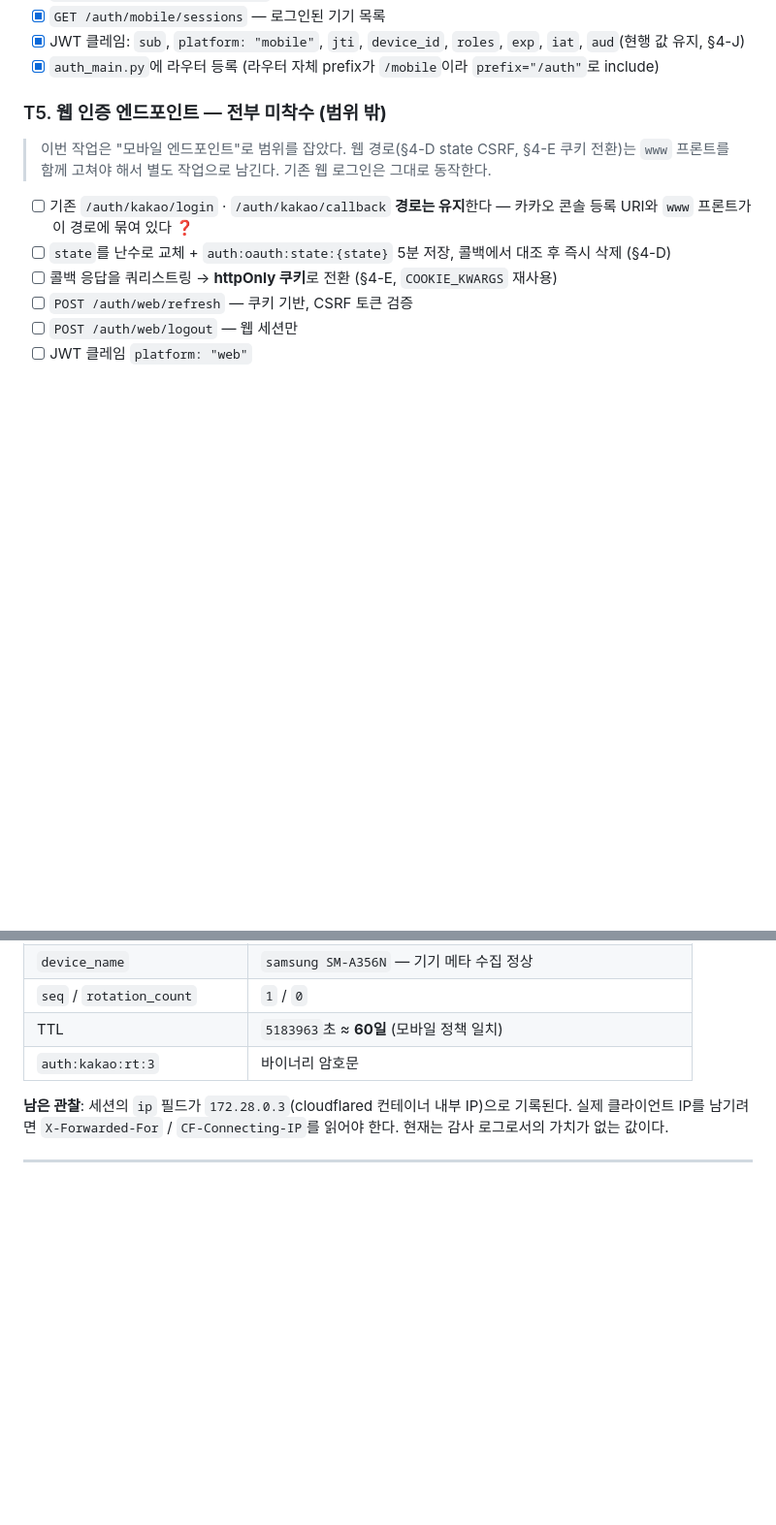
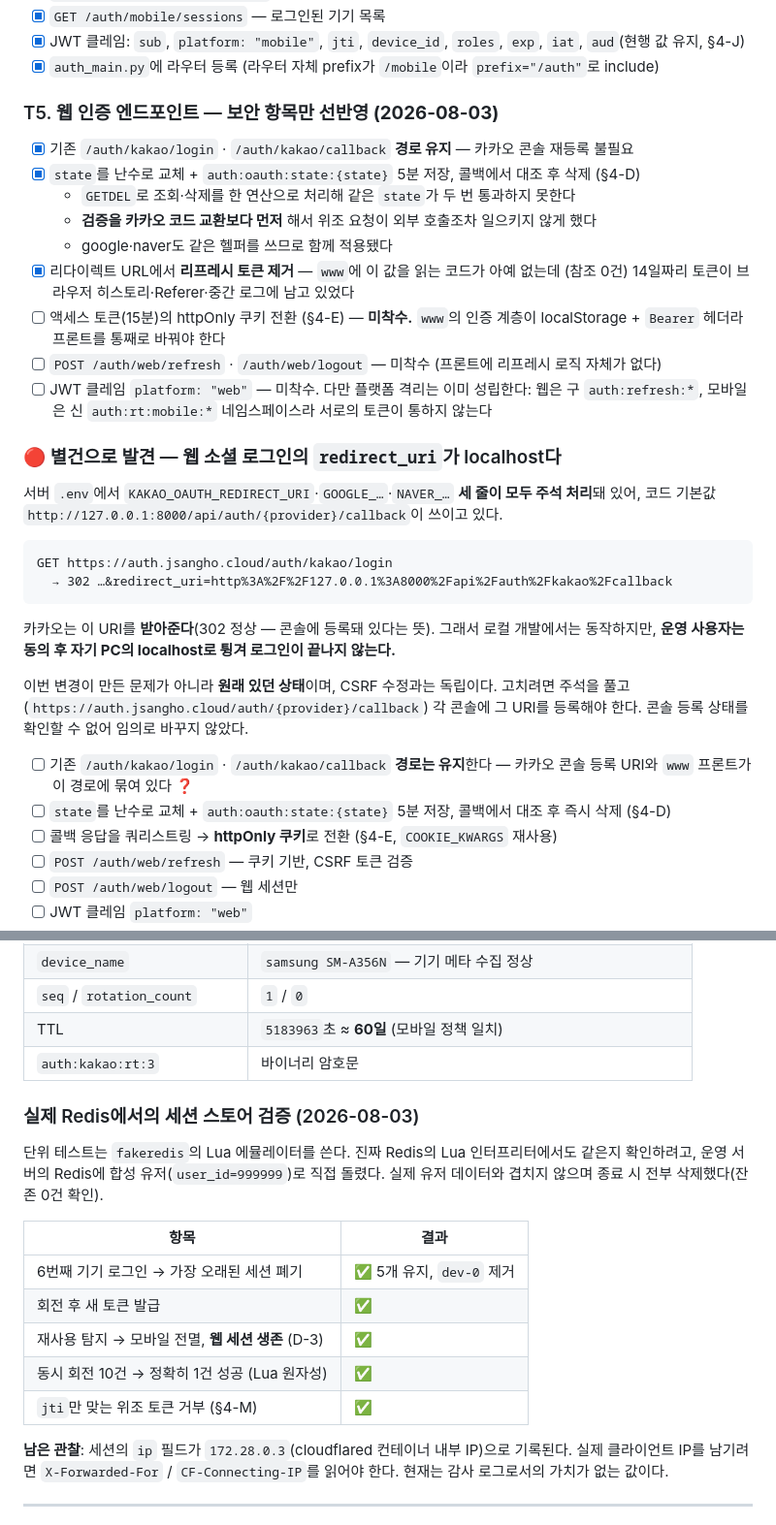
Before and after one commit to jsangho/cloud.jsangho.all, a Markdown page: fastapi/_docs/flutter-kakao-oauth-harness.md, 2 parts joined by grey strips. Shown at 97% size. Drawn GitHub-style; blank space fills up the shorter version.

Commit message:
docs: 웹 OAuth 수정 내역과 실제 Redis 검증 결과 기록
- T5 중 보안 항목(state CSRF · URL 토큰 노출) 선반영분 정리
- 세션 스토어를 운영 Redis의 진짜 Lua 인터프리터로 검증한 결과 추가
  (fakeredis 에뮬레이터가 아닌 실환경. 합성 유저로 돌리고 전부 정리)
- 별건 발견: 웹 소셜 로그인의 redirect_uri가 localhost로 남아 있어
  운영 사용자는 동의 후 자기 PC로 튕긴다. 세 provider 모두 해당하며
  이번 변경과는 무관한 기존 상태다

Co-Authored-By: Claude Opus 5 <noreply@anthropic.com>

````diff
--- a/fastapi/_docs/flutter-kakao-oauth-harness.md
+++ b/fastapi/_docs/flutter-kakao-oauth-harness.md
@@ -267,10 +267,37 @@ auth:refresh:by-sub:{sub}        -> { jti, ... }
 - [x] JWT 클레임: `sub`, `platform: "mobile"`, `jti`, `device_id`, `roles`, `exp`, `iat`, `aud`(현행 값 유지, §4-J)
 - [x] `auth_main.py`에 라우터 등록 (라우터 자체 prefix가 `/mobile`이라 `prefix="/auth"`로 include)
 
-### T5. 웹 인증 엔드포인트 — **전부 미착수 (범위 밖)**
+### T5. 웹 인증 엔드포인트 — **보안 항목만 선반영 (2026-08-03)**
 
-> 이번 작업은 "모바일 엔드포인트"로 범위를 잡았다. 웹 경로(§4-D state CSRF, §4-E 쿠키 전환)는
-> `www` 프론트를 함께 고쳐야 해서 별도 작업으로 남긴다. 기존 웹 로그인은 그대로 동작한다.
+- [x] 기존 `/auth/kakao/login` · `/auth/kakao/callback` **경로 유지** — 카카오 콘솔 재등록 불필요
+- [x] `state`를 난수로 교체 + `auth:oauth:state:{state}` 5분 저장, 콜백에서 대조 후 삭제 (§4-D)
+  - `GETDEL`로 조회·삭제를 한 연산으로 처리해 같은 `state`가 두 번 통과하지 못한다
+  - **검증을 카카오 코드 교환보다 먼저** 해서 위조 요청이 외부 호출조차 일으키지 않게 했다
+  - google·naver도 같은 헬퍼를 쓰므로 함께 적용됐다
+- [x] 리다이렉트 URL에서 **리프레시 토큰 제거** — `www`에 이 값을 읽는 코드가 아예 없는데
+  (참조 0건) 14일짜리 토큰이 브라우저 히스토리·Referer·중간 로그에 남고 있었다
+- [ ] 액세스 토큰(15분)의 httpOnly 쿠키 전환 (§4-E) — **미착수.** `www`의 인증 계층이
+  localStorage + `Bearer` 헤더라 프론트를 통째로 바꿔야 한다
+- [ ] `POST /auth/web/refresh` · `/auth/web/logout` — 미착수 (프론트에 리프레시 로직 자체가 없다)
+- [ ] JWT 클레임 `platform: "web"` — 미착수. 다만 플랫폼 격리는 이미 성립한다:
+      웹은 구 `auth:refresh:*`, 모바일은 신 `auth:rt:mobile:*` 네임스페이스라 서로의 토큰이 통하지 않는다
+
+### 🔴 별건으로 발견 — 웹 소셜 로그인의 `redirect_uri`가 localhost다
+
+서버 `.env`에서 `KAKAO_OAUTH_REDIRECT_URI`·`GOOGLE_…`·`NAVER_…` **세 줄이 모두 주석 처리**돼
+있어, 코드 기본값 `http://127.0.0.1:8000/api/auth/{provider}/callback`이 쓰이고 있다.
+
+```
+GET https://auth.jsangho.cloud/auth/kakao/login
+  → 302 …&redirect_uri=http%3A%2F%2F127.0.0.1%3A8000%2Fapi%2Fauth%2Fkakao%2Fcallback
+```
+
+카카오는 이 URI를 **받아준다**(302 정상 — 콘솔에 등록돼 있다는 뜻). 그래서 로컬 개발에서는
+동작하지만, **운영 사용자는 동의 후 자기 PC의 localhost로 튕겨 로그인이 끝나지 않는다.**
+
+이번 변경이 만든 문제가 아니라 **원래 있던 상태**이며, CSRF 수정과는 독립이다.
+고치려면 주석을 풀고(`https://auth.jsangho.cloud/auth/{provider}/callback`) 각 콘솔에
+그 URI를 등록해야 한다. 콘솔 등록 상태를 확인할 수 없어 임의로 바꾸지 않았다.
 
 - [ ] 기존 `/auth/kakao/login` · `/auth/kakao/callback` **경로는 유지**한다 — 카카오 콘솔 등록 URI와 `www` 프론트가 이 경로에 묶여 있다 ❓
 - [ ] `state`를 난수로 교체 + `auth:oauth:state:{state}` 5분 저장, 콜백에서 대조 후 즉시 삭제 (§4-D)
@@ -440,6 +467,20 @@ REDIS_AUTH_DB=                   # 논리 DB 분리 시에만 (§13 결정 후)
 | TTL | `5183963`초 ≈ **60일** (모바일 정책 일치) |
 | `auth:kakao:rt:3` | 바이너리 암호문 |
 
+### 실제 Redis에서의 세션 스토어 검증 (2026-08-03)
+
+단위 테스트는 `fakeredis`의 Lua 에뮬레이터를 쓴다. 진짜 Redis의 Lua 인터프리터에서도
+같은지 확인하려고, 운영 서버의 Redis에 합성 유저(`user_id=999999`)로 직접 돌렸다.
+실제 유저 데이터와 겹치지 않으며 종료 시 전부 삭제했다(잔존 0건 확인).
+
+| 항목 | 결과 |
+|---|---|
+| 6번째 기기 로그인 → 가장 오래된 세션 폐기 | ✅ 5개 유지, `dev-0` 제거 |
+| 회전 후 새 토큰 발급 | ✅ |
+| 재사용 탐지 → 모바일 전멸, **웹 세션 생존** (D-3) | ✅ |
+| 동시 회전 10건 → 정확히 1건 성공 (Lua 원자성) | ✅ |
+| `jti`만 맞는 위조 토큰 거부 (§4-M) | ✅ |
+
 **남은 관찰**: 세션의 `ip` 필드가 `172.28.0.3`(cloudflared 컨테이너 내부 IP)으로 기록된다.
 실제 클라이언트 IP를 남기려면 `X-Forwarded-For` / `CF-Connecting-IP`를 읽어야 한다.
 현재는 감사 로그로서의 가치가 없는 값이다.
````
